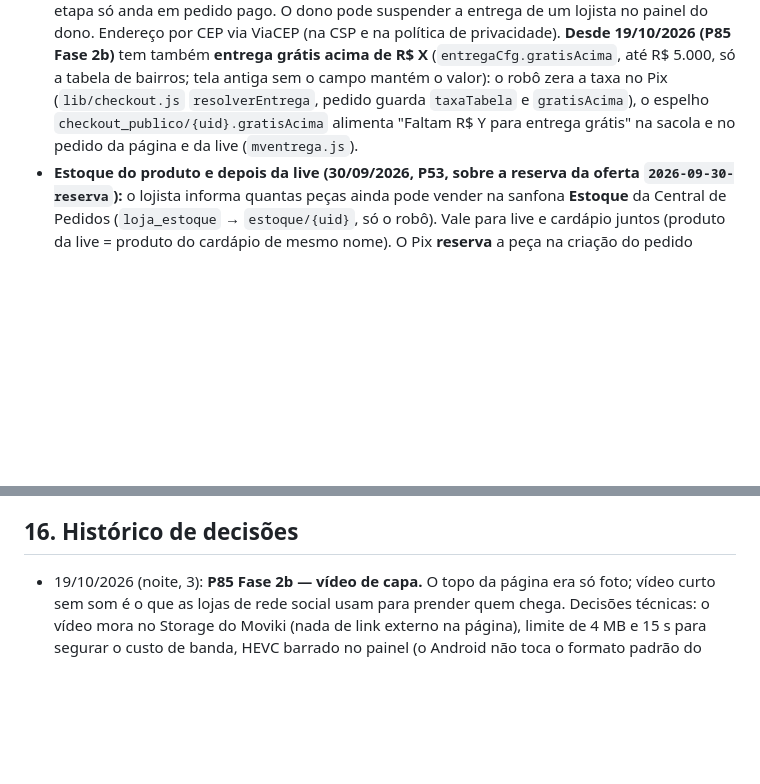
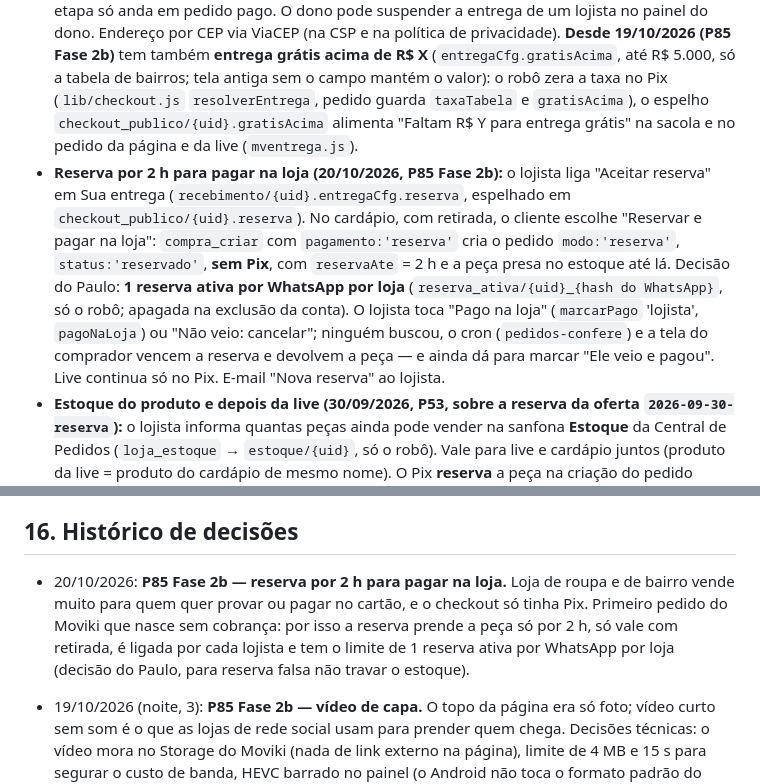
Before and after one commit to eikosistemas-pj/moviki-robo, a Markdown page: CLAUDE.md, 2 parts joined by grey strips. GitHub-like rendering; blank space fills up the shorter version.

Commit message:
Mapa: reserva por 2 h
Co-Authored-By: Claude Opus 5.5 <noreply@anthropic.com>
Claude-Session: https://claude.ai/code/session_01Nxn51e8xFG1GzdMMZ7ohhS

```diff
--- a/CLAUDE.md
+++ b/CLAUDE.md
@@ -70,6 +70,7 @@ Este arquivo é lido pelo Claude Code no início de toda sessão. Ele vale para
 - **Desde 25/09/2026 (Pacote A):** o vencimento do plano conta a partir da **data de vencimento da cobrança paga** (`dueDate`), não do dia em que o Asaas avisou — quem paga adiantado não perde dias, e um plano pago em dia nunca encurta. O mesmo pagamento não liga o plano duas vezes (confirmado + recebido): o id fica em `faturamento/{uid}.pagosLigados`. Aviso de vencido/removido não derruba quem está no **teste grátis** ativo. Quem assina antes de confirmar o e-mail continua ganhando o teste depois (o `ativar-trial` só considera "já teve teste" quem tem registro de verdade).
 - **Desde 25/09/2026 (A2):** só assina quem já **confirmou o e-mail** (o `criar-assinatura` responde 403 `email_nao_confirmado`): confirmado, o teste entra primeiro e a 1ª cobrança vence no fim dele. **Cobrança removida (`PAYMENT_DELETED`) nunca desliga o plano** — cancelar a assinatura no Asaas mantém o plano até o fim do período pago, como dizem os Termos. Vencida (`PAYMENT_OVERDUE`) da assinatura atual continua desligando. **Troca de plano de pagante é pela equipe:** nunca editar o valor da assinatura no Asaas (o robô libera o plano registrado, não o valor novo) — cancelar a atual e o lojista assina a nova.
 - **Pedidos e entrega (26/09/2026):** o lojista Premium/Enterprise configura "Sua entrega" (retirada/entrega, bairros com taxa até R$ 200, mínimo, prazo) e move as etapas do pedido pela aba **Pedidos** do painel — tudo pelo robô (`/api/financeiro`, `recebimento/{uid}.entregaCfg`), espelhado em `checkout_publico/{uid}`. A taxa do bairro sai do servidor, nunca do navegador; etapa só anda em pedido pago. O dono pode suspender a entrega de um lojista no painel do dono. Endereço por CEP via ViaCEP (na CSP e na política de privacidade). **Desde 19/10/2026 (P85 Fase 2b)** tem também **entrega grátis acima de R$ X** (`entregaCfg.gratisAcima`, até R$ 5.000, só a tabela de bairros; tela antiga sem o campo mantém o valor): o robô zera a taxa no Pix (`lib/checkout.js` `resolverEntrega`, pedido guarda `taxaTabela` e `gratisAcima`), o espelho `checkout_publico/{uid}.gratisAcima` alimenta "Faltam R$ Y para entrega grátis" na sacola e no pedido da página e da live (`mventrega.js`).
+- **Reserva por 2 h para pagar na loja (20/10/2026, P85 Fase 2b):** o lojista liga "Aceitar reserva" em Sua entrega (`recebimento/{uid}.entregaCfg.reserva`, espelhado em `checkout_publico/{uid}.reserva`). No cardápio, com retirada, o cliente escolhe "Reservar e pagar na loja": `compra_criar` com `pagamento:'reserva'` cria o pedido `modo:'reserva'`, `status:'reservado'`, **sem Pix**, com `reservaAte` = 2 h e a peça presa no estoque até lá. Decisão do Paulo: **1 reserva ativa por WhatsApp por loja** (`reserva_ativa/{uid}_{hash do WhatsApp}`, só o robô; apagada na exclusão da conta). O lojista toca "Pago na loja" (`marcarPago` 'lojista', `pagoNaLoja`) ou "Não veio: cancelar"; ninguém buscou, o cron (`pedidos-confere`) e a tela do comprador vencem a reserva e devolvem a peça — e ainda dá para marcar "Ele veio e pagou". Live continua só no Pix. E-mail "Nova reserva" ao lojista.
 - **Estoque do produto e depois da live (30/09/2026, P53, sobre a reserva da oferta `2026-09-30-reserva`):** o lojista informa quantas peças ainda pode vender na sanfona **Estoque** da Central de Pedidos (`loja_estoque` → `estoque/{uid}`, só o robô). Vale para live e cardápio juntos (produto da live = produto do cardápio de mesmo nome). O Pix **reserva** a peça na criação do pedido (`estoque_reservas/{pedidoId}`, até o prazo do Pix + 10 min; 24 h se o comprador tocar em "Já paguei"); pago fecha a reserva, vencido/recusado/cancelado devolve; pago depois de a peça ir para outro marca `alertaEstoque: 'sem_estoque'`. A oferta relâmpago continua com a reserva própria (`oferta_reservas`, 10 min). Espelho público só com os números em `checkout_publico/{uid}.estoque` → "Esgotado"/"Restam N" na live e no cardápio. Venda paga pode ser **desfeita** pelo lojista (`status: 'devolvido'`, motivo, peça volta se ele quiser; o Pix ele devolve pelo banco). Estorno/chargeback devolve a peça (se não entregue), apaga o "comprou" do chat e avisa por e-mail. Freio por negócio conta só pedido criado: 120/h no cardápio, 600/h com live no ar (era 40/h). O quadro lê os pedidos ativos numa escuta própria (`status in [...]`) — a escuta única de 200 pedidos sem ordem escondia pedido pago.
 - **Primeira live e ensaio (07/10/2026, P75 fase 1):** no estúdio, quem ainda não fez live (teste grátis com cota sobrando, Premium ou Enterprise) vê **"Fazer um ensaio"**: transmite de verdade, ninguém vê, até 10 min, 5 por dia, não gasta as 2 lives do teste. Caminho: `live.html` → `moviki /api/live` (`iniciar` com `ensaio: true`) → robô `live_reservar`/`live_ensaio_abrir` → sessão em `live_ensaios/{id}`, **nunca** em `live_sessoes` (o WHEP do ensaio não sai para ninguém). Os marcos do lojista ficam em `marcos_lojista/{uid}` (`lib/marcos.js`): primeira live real (avisa o Paulo no Telegram **uma vez**, por transação), primeiro ensaio, nº de ensaios, primeira venda paga na live. No Início do painel, quem pode fazer live e ainda não fez vê o cartão **"Sua primeira live em 3 passos"** (cardápio de exemplo → ensaio → convite no WhatsApp com o link `/live/{slug}`), no lugar dos 3 passos antigos.
 - **Teste provisório (14/10/2026):** o teste grátis começa **no cadastro**, mesmo sem confirmar o e-mail. Sem confirmar, o `moviki-robo /api/ativar-trial` grava `assinaturas/{uid}` com `provisorio: true`, `inicioTeste` e 7 dias de `vence_em`: painel, ferramentas do Pró e **ensaio** liberados; **live aberta ao público** (o robô recusa no `live_reservar` com `email_nao_confirmado`, o site e o estúdio mostram "Confirme seu e-mail…") e **assinar** (403 de sempre) só com o e-mail confirmado. Confirmou, o painel chama o robô de novo e o teste vira **30 dias contados do `inicioTeste`** (no mínimo 7 a partir da confirmação), sem `provisorio`, e o e-mail entra em `trials_usados`. O hash do e-mail do provisório vai para `trials_provisorios/{hash}` (nunca apagado): criar conta com o e-mail de outra pessoa não queima os 30 dias dela, e apagar a conta e criar de novo não dá outro provisório. Domínio descartável e e-mail que já usou os 30 dias continuam sem teste. No provisório o robô não manda aviso de fim de teste nem a sequência da primeira live — só os lembretes de confirmar.
@@ -403,6 +404,7 @@ Como o time funciona:
 
 ## 16. Histórico de decisões
 
+- 20/10/2026: **P85 Fase 2b — reserva por 2 h para pagar na loja.** Loja de roupa e de bairro vende muito para quem quer provar ou pagar no cartão, e o checkout só tinha Pix. Primeiro pedido do Moviki que nasce sem cobrança: por isso a reserva prende a peça só por 2 h, só vale com retirada, é ligada por cada lojista e tem o limite de 1 reserva ativa por WhatsApp por loja (decisão do Paulo, para reserva falsa não travar o estoque).
 - 19/10/2026 (noite, 3): **P85 Fase 2b — vídeo de capa.** O topo da página era só foto; vídeo curto sem som é o que as lojas de rede social usam para prender quem chega. Decisões técnicas: o vídeo mora no Storage do Moviki (nada de link externo na página), limite de 4 MB e 15 s para segurar o custo de banda, HEVC barrado no painel (o Android não toca o formato padrão do iPhone) e a foto continua por baixo. Regras v37 (Firestore) e Storage novas, publicadas pelo Paulo no console.
 - 19/10/2026 (noite, 2): **P85 Fase 2b — tamanho, cor ou sabor no produto.** Loja de roupa, calçado e pizzaria precisava cadastrar um produto por tamanho ou combinar tudo no WhatsApp. Agora o lojista escreve as opções no próprio produto e o cliente escolhe antes de pôr na sacola; o pedido chega com a escolha no nome. Ficaram para depois, de propósito: preço diferente por tamanho e estoque por variação (mudam o dinheiro e o estoque do robô) e a escolha dentro da live.
 - 19/10/2026 (noite): **P85 Fase 2b — entrega grátis acima de R$ X e a loja na tela inicial.** A sacola passa a dizer quanto falta para a entrega sair grátis (o que faz o cliente pôr mais um item) e a taxa é zerada pelo robô, nunca pela página. Cada página de loja ganhou manifest próprio: o atalho na tela inicial do cliente leva o nome da loja e abre direto nela. Ícone ainda é o do Moviki (ícone por loja exige gerar imagem no servidor). Pedido do Paulo: "ok continue".
```
